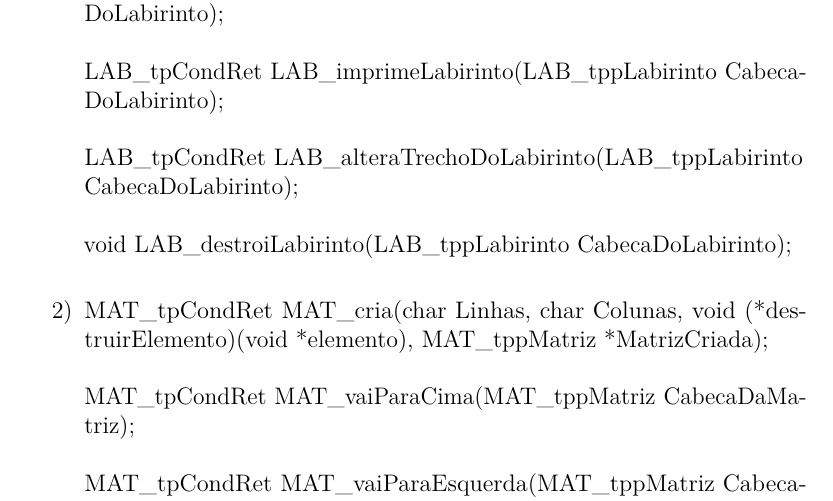
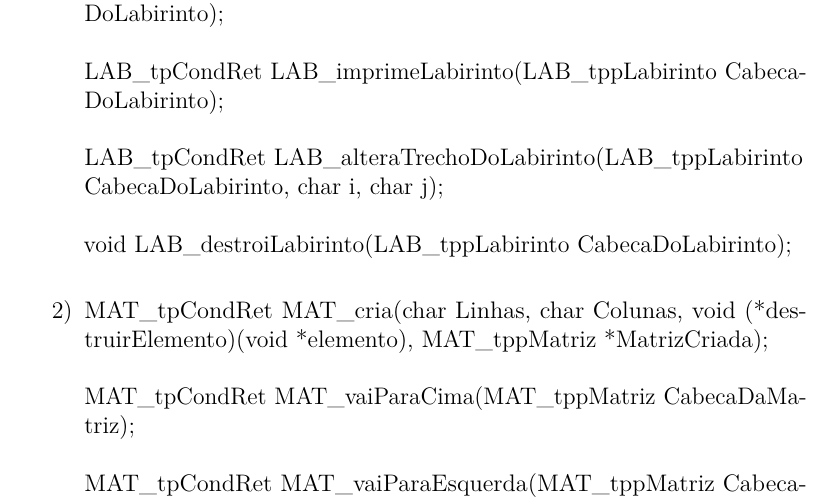
Before and after one commit to pcoast/modular-inf1301, a LaTeX book (TRAB3/Diagrama De Arquitetura/DiagramaDeArquitetura.tex): part of page 5 of 6, cut so that both start at the same text. Compiled offline with pdfLaTeX.

Commit message:
mudei protótipo da altera labirinto

```diff
--- a/TRAB3/Diagrama De Arquitetura/DiagramaDeArquitetura.tex
+++ b/TRAB3/Diagrama De Arquitetura/DiagramaDeArquitetura.tex
@@ -52,7 +52,7 @@
 
           LAB\_tpCondRet LAB\_imprimeLabirinto(LAB\_tppLabirinto CabecaDoLabirinto);
 
-          LAB\_tpCondRet LAB\_alteraTrechoDoLabirinto(LAB\_tppLabirinto CabecaDoLabirinto);
+          LAB\_tpCondRet LAB\_alteraTrechoDoLabirinto(LAB\_tppLabirinto CabecaDoLabirinto, char i, char j);
 
           void LAB\_destroiLabirinto(LAB\_tppLabirinto CabecaDoLabirinto);
 
```
Also changed, not shown: TRAB3/Diagrama De Arquitetura/DiagramaDeArquitetura.pdf.
